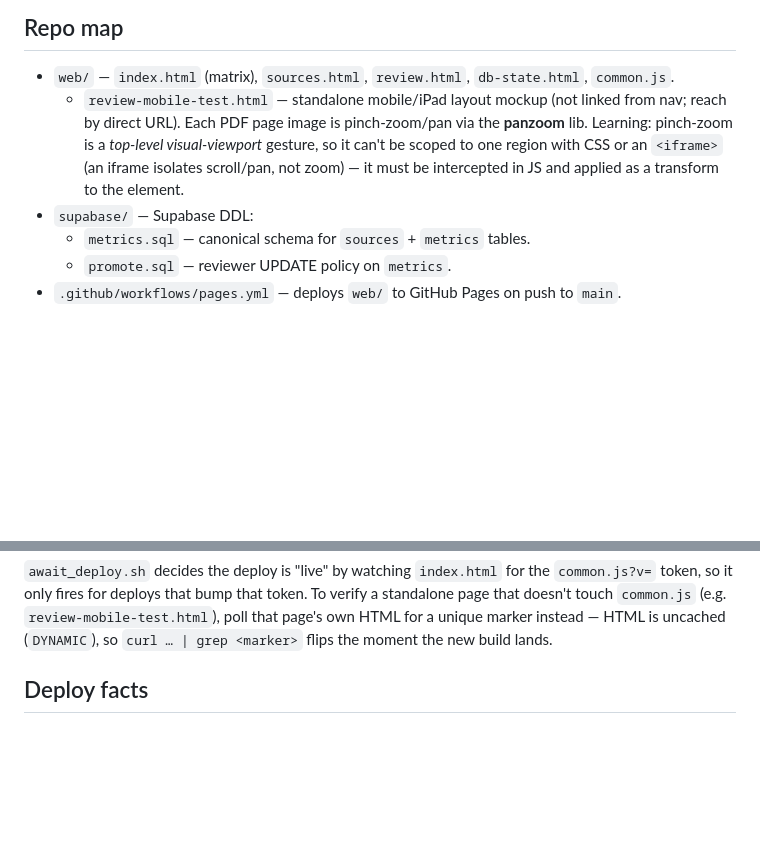
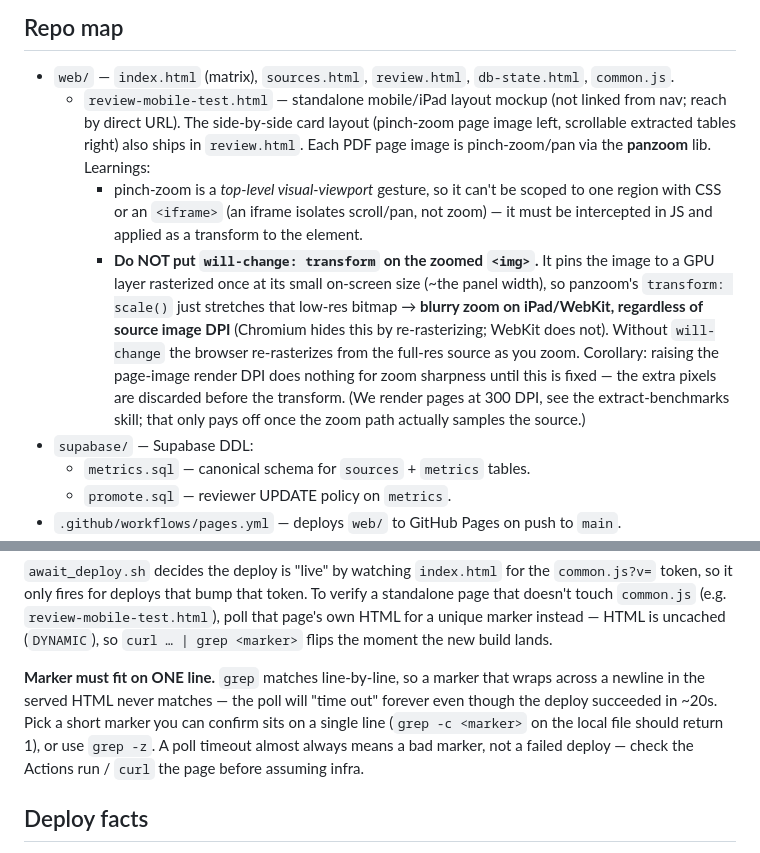
Before and after one commit to mrahtz/safety-dashboard, a Markdown page: CLAUDE.md, 2 parts joined by grey strips. GitHub-like rendering; blank space fills up the shorter version.

Commit message:
docs: record will-change zoom-blur and one-line deploy-marker learnings
- will-change:transform on the panzoom'd page image pins it to a GPU layer
  rasterized at its small on-screen size, so zoom stretches a low-res bitmap
  (blurry on iPad/WebKit) regardless of source DPI. Don't use it; corollary:
  DPI bumps don't help zoom sharpness until this is fixed.
- Deploy-check poll markers must fit on one line (grep is line-by-line); a
  wrapped marker "times out" forever even though the deploy succeeded.

https://claude.ai/code/session_01VTk3FHpDwgG7gV561auMeE

```diff
--- a/CLAUDE.md
+++ b/CLAUDE.md
@@ -18,11 +18,22 @@ rows show on the dashboard. Two tables, one boolean, no staging.
 
 - `web/` — `index.html` (matrix), `sources.html`, `review.html`, `db-state.html`, `common.js`.
   - `review-mobile-test.html` — standalone mobile/iPad layout mockup (not linked
-    from nav; reach by direct URL). Each PDF page image is pinch-zoom/pan via the
-    **panzoom** lib. Learning: pinch-zoom is a *top-level visual-viewport* gesture,
-    so it can't be scoped to one region with CSS or an `<iframe>` (an iframe
-    isolates scroll/pan, not zoom) — it must be intercepted in JS and applied as a
-    transform to the element.
+    from nav; reach by direct URL). The side-by-side card layout (pinch-zoom page
+    image left, scrollable extracted tables right) also ships in `review.html`.
+    Each PDF page image is pinch-zoom/pan via the **panzoom** lib. Learnings:
+    - pinch-zoom is a *top-level visual-viewport* gesture, so it can't be scoped
+      to one region with CSS or an `<iframe>` (an iframe isolates scroll/pan, not
+      zoom) — it must be intercepted in JS and applied as a transform to the element.
+    - **Do NOT put `will-change: transform` on the zoomed `<img>`.** It pins the
+      image to a GPU layer rasterized once at its small on-screen size (~the panel
+      width), so panzoom's `transform: scale()` just stretches that low-res bitmap
+      → **blurry zoom on iPad/WebKit, regardless of source image DPI** (Chromium
+      hides this by re-rasterizing; WebKit does not). Without `will-change` the
+      browser re-rasterizes from the full-res source as you zoom. Corollary:
+      raising the page-image render DPI does nothing for zoom sharpness until this
+      is fixed — the extra pixels are discarded before the transform. (We render
+      pages at 300 DPI, see the extract-benchmarks skill; that only pays off once
+      the zoom path actually samples the source.)
 - `supabase/` — Supabase DDL:
   - `metrics.sql` — canonical schema for `sources` + `metrics` tables.
   - `promote.sql` — reviewer UPDATE policy on `metrics`.
@@ -59,6 +70,13 @@ runs a headless browser check. A green Actions run is not proof the site works.
 a standalone page that doesn't touch `common.js` (e.g. `review-mobile-test.html`),
 poll that page's own HTML for a unique marker instead — HTML is uncached
 (`DYNAMIC`), so `curl … | grep <marker>` flips the moment the new build lands.
+
+**Marker must fit on ONE line.** `grep` matches line-by-line, so a marker that
+wraps across a newline in the served HTML never matches — the poll will "time
+out" forever even though the deploy succeeded in ~20s. Pick a short marker you can
+confirm sits on a single line (`grep -c <marker>` on the local file should return
+1), or use `grep -z`. A poll timeout almost always means a bad marker, not a
+failed deploy — check the Actions run / `curl` the page before assuming infra.
 
 ## Deploy facts
 
```
